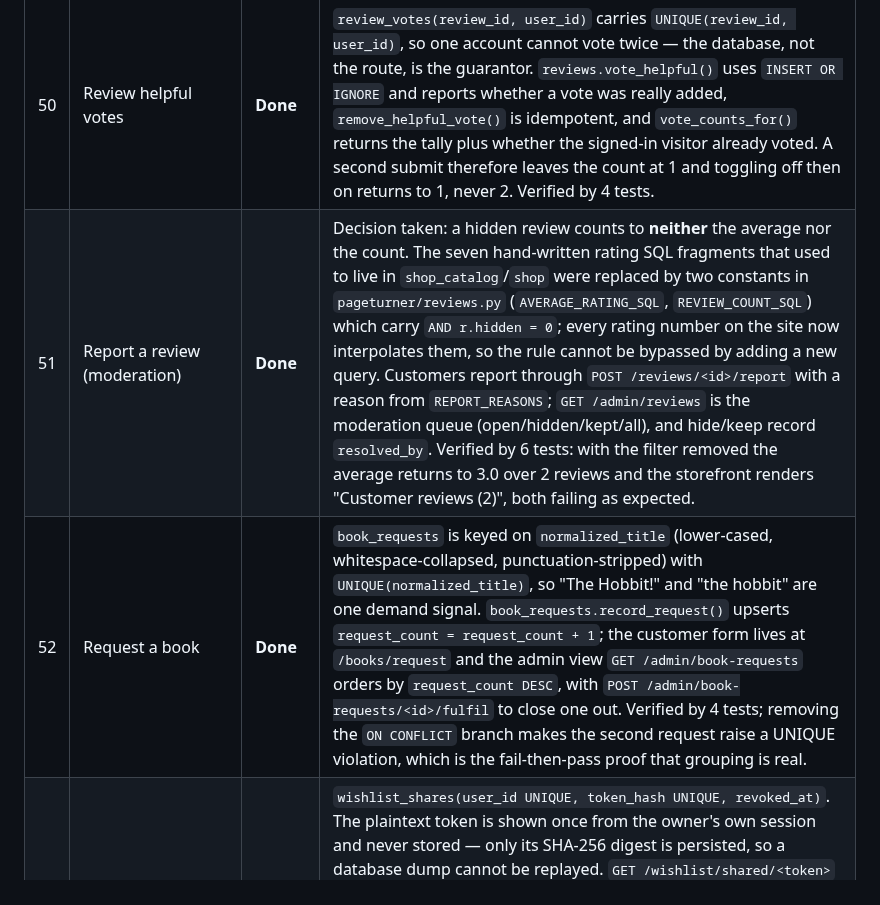
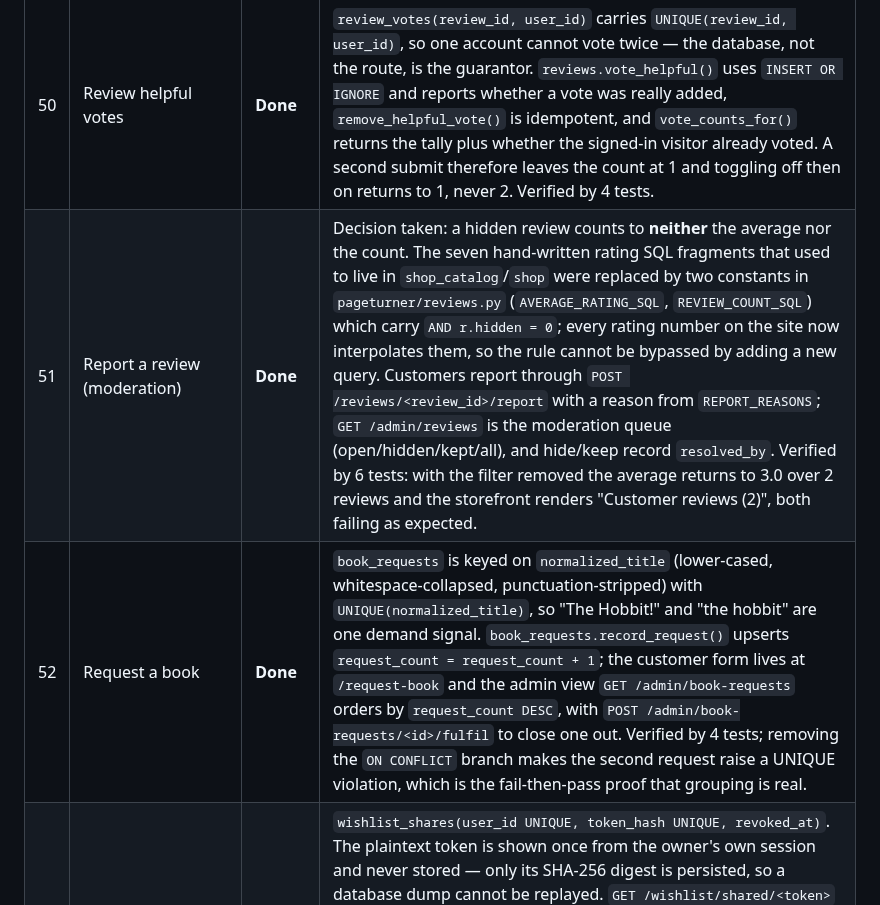
Before and after one commit to JamesReddy19/PageTurnerBooks, a Markdown page: docs/REQUIREMENTS.md, the part around the change. Drawn GitHub-style.

Commit message:
AppJet agent update

```diff
--- a/docs/REQUIREMENTS.md
+++ b/docs/REQUIREMENTS.md
@@ -57,8 +57,8 @@ Every new table below follows that same pattern, so restarts never drop data.
 | # | Requirement | Status | Evidence / gap |
 |---|---|---|---|
 | 50 | Review helpful votes | **Done** | `review_votes(review_id, user_id)` carries `UNIQUE(review_id, user_id)`, so one account cannot vote twice — the database, not the route, is the guarantor. `reviews.vote_helpful()` uses `INSERT OR IGNORE` and reports whether a vote was really added, `remove_helpful_vote()` is idempotent, and `vote_counts_for()` returns the tally plus whether the signed-in visitor already voted. A second submit therefore leaves the count at 1 and toggling off then on returns to 1, never 2. Verified by 4 tests. |
-| 51 | Report a review (moderation) | **Done** | Decision taken: a hidden review counts to **neither** the average nor the count. The seven hand-written rating SQL fragments that used to live in `shop_catalog`/`shop` were replaced by two constants in `pageturner/reviews.py` (`AVERAGE_RATING_SQL`, `REVIEW_COUNT_SQL`) which carry `AND r.hidden = 0`; every rating number on the site now interpolates them, so the rule cannot be bypassed by adding a new query. Customers report through `POST /reviews/<id>/report` with a reason from `REPORT_REASONS`; `GET /admin/reviews` is the moderation queue (open/hidden/kept/all), and hide/keep record `resolved_by`. Verified by 6 tests: with the filter removed the average returns to 3.0 over 2 reviews and the storefront renders "Customer reviews (2)", both failing as expected. |
-| 52 | Request a book | **Done** | `book_requests` is keyed on `normalized_title` (lower-cased, whitespace-collapsed, punctuation-stripped) with `UNIQUE(normalized_title)`, so "The  Hobbit!" and "the hobbit" are one demand signal. `book_requests.record_request()` upserts `request_count = request_count + 1`; the customer form lives at `/books/request` and the admin view `GET /admin/book-requests` orders by `request_count DESC`, with `POST /admin/book-requests/<id>/fulfil` to close one out. Verified by 4 tests; removing the `ON CONFLICT` branch makes the second request raise a UNIQUE violation, which is the fail-then-pass proof that grouping is real. |
+| 51 | Report a review (moderation) | **Done** | Decision taken: a hidden review counts to **neither** the average nor the count. The seven hand-written rating SQL fragments that used to live in `shop_catalog`/`shop` were replaced by two constants in `pageturner/reviews.py` (`AVERAGE_RATING_SQL`, `REVIEW_COUNT_SQL`) which carry `AND r.hidden = 0`; every rating number on the site now interpolates them, so the rule cannot be bypassed by adding a new query. Customers report through `POST /reviews/<review_id>/report` with a reason from `REPORT_REASONS`; `GET /admin/reviews` is the moderation queue (open/hidden/kept/all), and hide/keep record `resolved_by`. Verified by 6 tests: with the filter removed the average returns to 3.0 over 2 reviews and the storefront renders "Customer reviews (2)", both failing as expected. |
+| 52 | Request a book | **Done** | `book_requests` is keyed on `normalized_title` (lower-cased, whitespace-collapsed, punctuation-stripped) with `UNIQUE(normalized_title)`, so "The  Hobbit!" and "the hobbit" are one demand signal. `book_requests.record_request()` upserts `request_count = request_count + 1`; the customer form lives at `/request-book` and the admin view `GET /admin/book-requests` orders by `request_count DESC`, with `POST /admin/book-requests/<id>/fulfil` to close one out. Verified by 4 tests; removing the `ON CONFLICT` branch makes the second request raise a UNIQUE violation, which is the fail-then-pass proof that grouping is real. |
 | 53 | Share my wishlist | **Done** | `wishlist_shares(user_id UNIQUE, token_hash UNIQUE, revoked_at)`. The plaintext token is shown once from the owner's own session and never stored — only its SHA-256 digest is persisted, so a database dump cannot be replayed. `GET /wishlist/shared/<token>` renders a read-only public page; an unknown **or revoked** token returns 404 rather than an empty list, so revocation is indistinguishable from a link that never existed. `POST /wishlist/share` re-issues, `POST /wishlist/share/revoke` kills the link. Verified by 5 tests; dropping the `revoked_at IS NULL` predicate makes the revoked link return 200, which is the fail-then-pass proof. |
 | 75 | Recommendations for me | **Done** | `recommended_books()` builds on the existing co-purchase query, drops books the shopper already owns, and falls back to bestsellers for a visitor with no orders. Rendered as a block on the home page only for the first page with no search/filter. Verified: a co-bought title is recommended and an owned title is excluded. |
 
```
